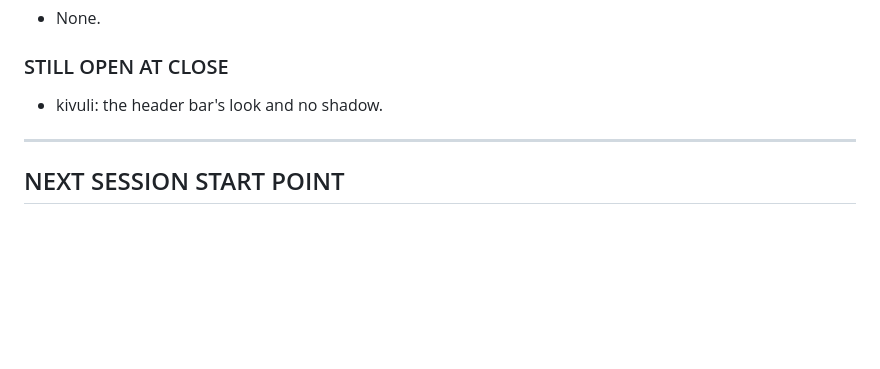
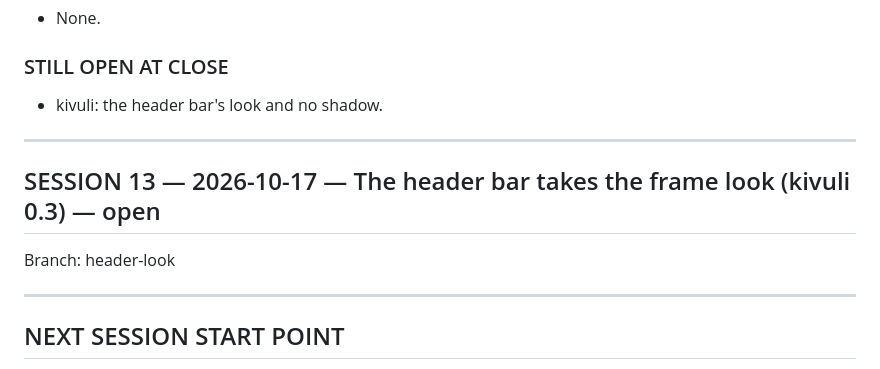
Before and after one commit to kithinjibrian/rapidkoi, a Markdown page: CONTEXT.md, the part around the change. GitHub-like rendering; blank space fills up the shorter version.

Commit message:
Open session 13
Co-Authored-By: Claude Opus 5.5 <noreply@anthropic.com>

```diff
--- a/CONTEXT.md
+++ b/CONTEXT.md
@@ -522,6 +522,12 @@ docs/source/meetings/2026-10-17-ui/screenshot-3-after-amendment-2.png, inspirati
 
 ---
 
+## SESSION 13 — 2026-10-17 — The header bar takes the frame look (kivuli 0.3) — open
+
+Branch: header-look
+
+---
+
 ## NEXT SESSION START POINT
 
 Open session 12 on a new branch. PRP-002 with Amendments 1 and 2 is on `main`. Wait for the owner's style feedback before restyling. Next is PRP-003 (remembering: an on-device store for history and pins, loose search, `banner`/`private`, generated art, DECISION-019), discussed in chat first. As kivuli ships the rest of DECISION-020, swap each placeholder out.
```
